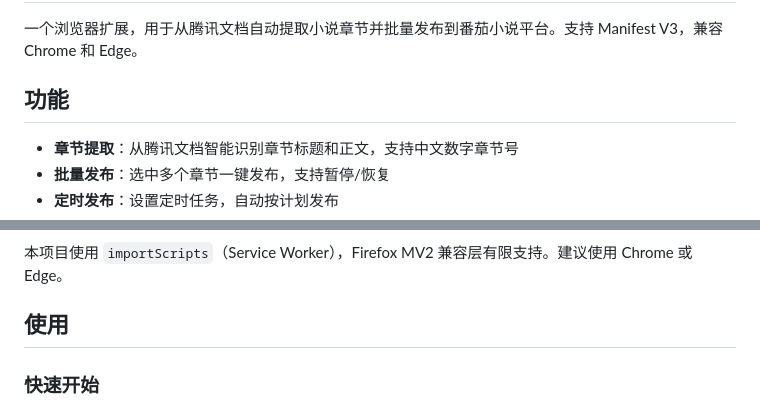
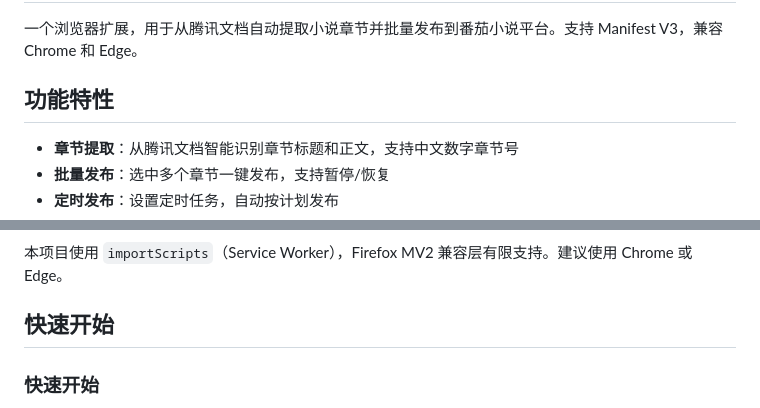
Before and after one commit to Bryce-queen/novel-publisher-edge-optimized, a Markdown page: README.md, 2 parts joined by grey strips. GitHub-like rendering.

Commit message:
📝 Update README

```diff
--- a/README.md
+++ b/README.md
@@ -2,7 +2,7 @@
 
 一个浏览器扩展，用于从腾讯文档自动提取小说章节并批量发布到番茄小说平台。支持 Manifest V3，兼容 Chrome 和 Edge。
 
-## 功能
+## 功能特性
 
 - **章节提取**：从腾讯文档智能识别章节标题和正文，支持中文数字章节号
 - **批量发布**：选中多个章节一键发布，支持暂停/恢复
@@ -33,7 +33,7 @@
 
 本项目使用 `importScripts`（Service Worker），Firefox MV2 兼容层有限支持。建议使用 Chrome 或 Edge。
 
-## 使用
+## 快速开始
 
 ### 快速开始
 
```
